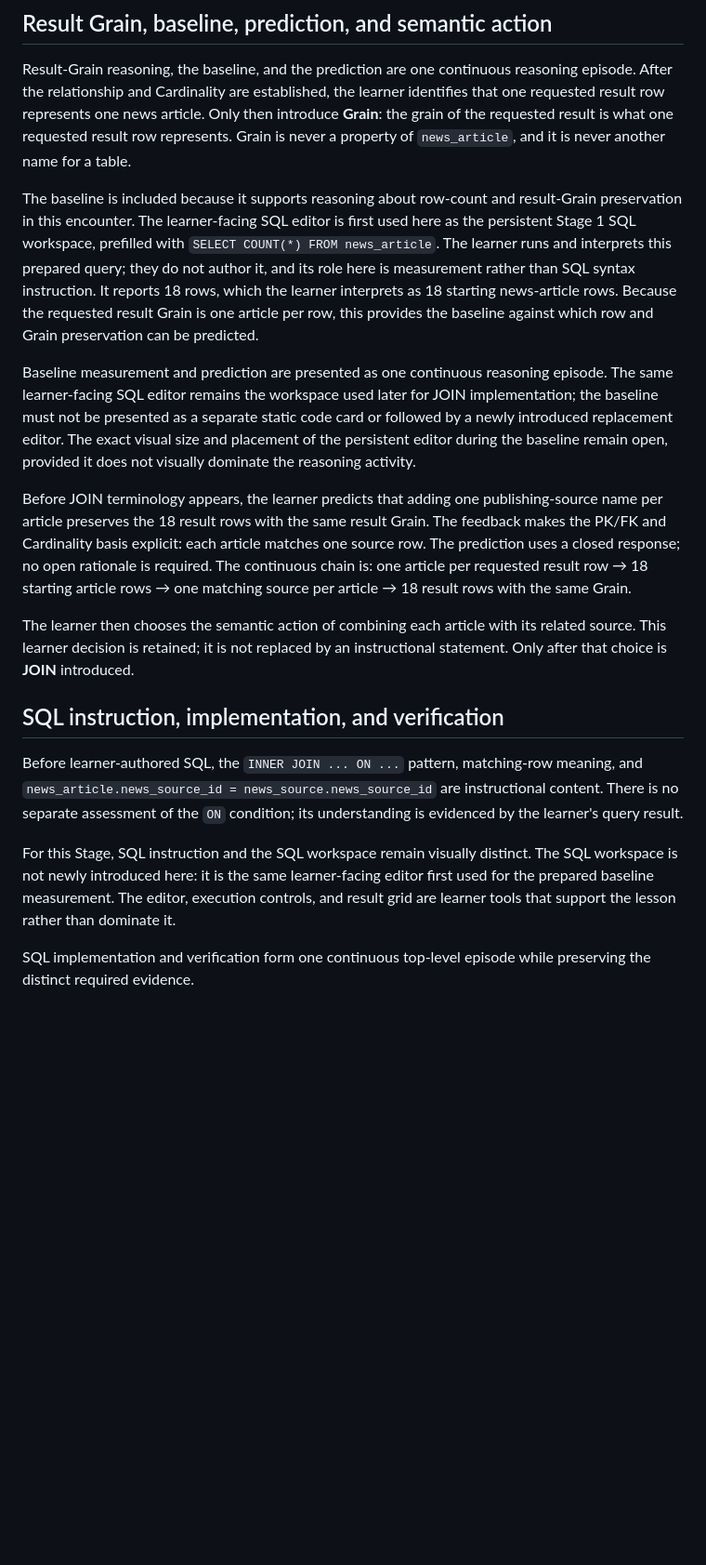
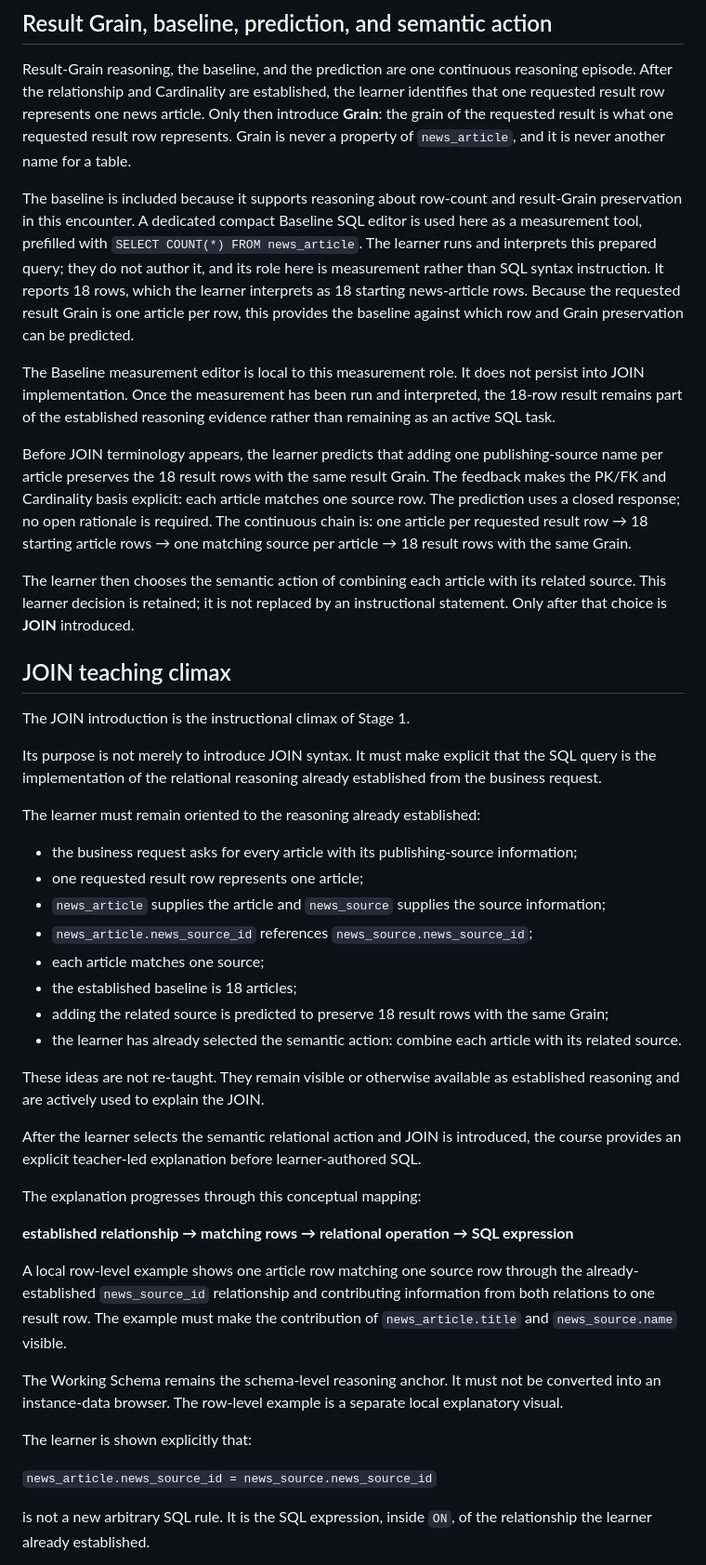
Before and after one commit to maorprl/sql-expert, a Markdown page: course-design/stage-1/stage-1-interaction-decisions.md, the part around one of its changes. Shown at 93% size. Drawn GitHub-style; blank space fills up the shorter version.

Commit message:
Specify Stage 1 JOIN teaching and editor roles

```diff
--- a/course-design/stage-1/stage-1-interaction-decisions.md
+++ b/course-design/stage-1/stage-1-interaction-decisions.md
@@ -61,18 +61,46 @@ Visual aids are explanatory rather than decorative, are local to the reasoning t
 
 Result-Grain reasoning, the baseline, and the prediction are one continuous reasoning episode. After the relationship and Cardinality are established, the learner identifies that one requested result row represents one news article. Only then introduce **Grain**: the grain of the requested result is what one requested result row represents. Grain is never a property of `news_article`, and it is never another name for a table.
 
-The baseline is included because it supports reasoning about row-count and result-Grain preservation in this encounter. The learner-facing SQL editor is first used here as the persistent Stage 1 SQL workspace, prefilled with `SELECT COUNT(*) FROM news_article`. The learner runs and interprets this prepared query; they do not author it, and its role here is measurement rather than SQL syntax instruction. It reports 18 rows, which the learner interprets as 18 starting news-article rows. Because the requested result Grain is one article per row, this provides the baseline against which row and Grain preservation can be predicted.
+The baseline is included because it supports reasoning about row-count and result-Grain preservation in this encounter. A dedicated compact Baseline SQL editor is used here as a measurement tool, prefilled with `SELECT COUNT(*) FROM news_article`. The learner runs and interprets this prepared query; they do not author it, and its role here is measurement rather than SQL syntax instruction. It reports 18 rows, which the learner interprets as 18 starting news-article rows. Because the requested result Grain is one article per row, this provides the baseline against which row and Grain preservation can be predicted.
 
-Baseline measurement and prediction are presented as one continuous reasoning episode. The same learner-facing SQL editor remains the workspace used later for JOIN implementation; the baseline must not be presented as a separate static code card or followed by a newly introduced replacement editor. The exact visual size and placement of the persistent editor during the baseline remain open, provided it does not visually dominate the reasoning activity.
+The Baseline measurement editor is local to this measurement role. It does not persist into JOIN implementation. Once the measurement has been run and interpreted, the 18-row result remains part of the established reasoning evidence rather than remaining as an active SQL task.
 
 Before JOIN terminology appears, the learner predicts that adding one publishing-source name per article preserves the 18 result rows with the same result Grain. The feedback makes the PK/FK and Cardinality basis explicit: each article matches one source row. The prediction uses a closed response; no open rationale is required. The continuous chain is: one article per requested result row → 18 starting article rows → one matching source per article → 18 result rows with the same Grain.
 
 The learner then chooses the semantic action of combining each article with its related source. This learner decision is retained; it is not replaced by an instructional statement. Only after that choice is **JOIN** introduced.
 
-## SQL instruction, implementation, and verification
+## JOIN teaching climax
 
-Before learner-authored SQL, the `INNER JOIN ... ON ...` pattern, matching-row meaning, and `news_article.news_source_id = news_source.news_source_id` are instructional content. There is no separate assessment of the `ON` condition; its understanding is evidenced by the learner's query result.
+The JOIN introduction is the instructional climax of Stage 1.
 
-For this Stage, SQL instruction and the SQL workspace remain visually distinct. The SQL workspace is not newly introduced here: it is the same learner-facing editor first used for the prepared baseline measurement. The editor, execution controls, and result grid are learner tools that support the lesson rather than dominate it.
+Its purpose is not merely to introduce JOIN syntax. It must make explicit that the SQL query is the implementation of the relational reasoning already established from the business request.
 
-SQL implementation and verification form one continuous top-level episode while preserving the distinct required evidence.
+The learner must remain oriented to the reasoning already established:
+
+- the business request asks for every article with its publishing-source information;
+- one requested result row represents one article;
+- `news_article` supplies the article and `news_source` supplies the source information;
+- `news_article.news_source_id` references `news_source.news_source_id`;
+- each article matches one source;
+- the established baseline is 18 articles;
+- adding the related source is predicted to preserve 18 result rows with the same Grain;
+- the learner has already selected the semantic action: combine each article with its related source.
+
+These ideas are not re-taught. They remain visible or otherwise available as established reasoning and are actively used to explain the JOIN.
+
+After the learner selects the semantic relational action and JOIN is introduced, the course provides an explicit teacher-led explanation before learner-authored SQL.
+
+The explanation progresses through this conceptual mapping:
+
+**established relationship → matching rows → relational operation → SQL expression**
+
+A local row-level example shows one article row matching one source row through the already-established `news_source_id` relationship and contributing information from both relations to one result row. The example must make the contribution of `news_article.title` and `news_source.name` visible.
+
+The Working Schema remains the schema-level reasoning anchor. It must not be converted into an instance-data browser. The row-level example is a separate local explanatory visual.
+
+The learner is shown explicitly that:
+
+`news_article.news_source_id = news_source.news_source_id`
+
+is not a new arbitrary SQL rule. It is the SQL expression, inside `ON`, of the relationship the learner already established.
+
```
Also changed, not shown: other parts of course-design/stage-1/stage-1-interaction-decisions.md (+62 -2 lines).
